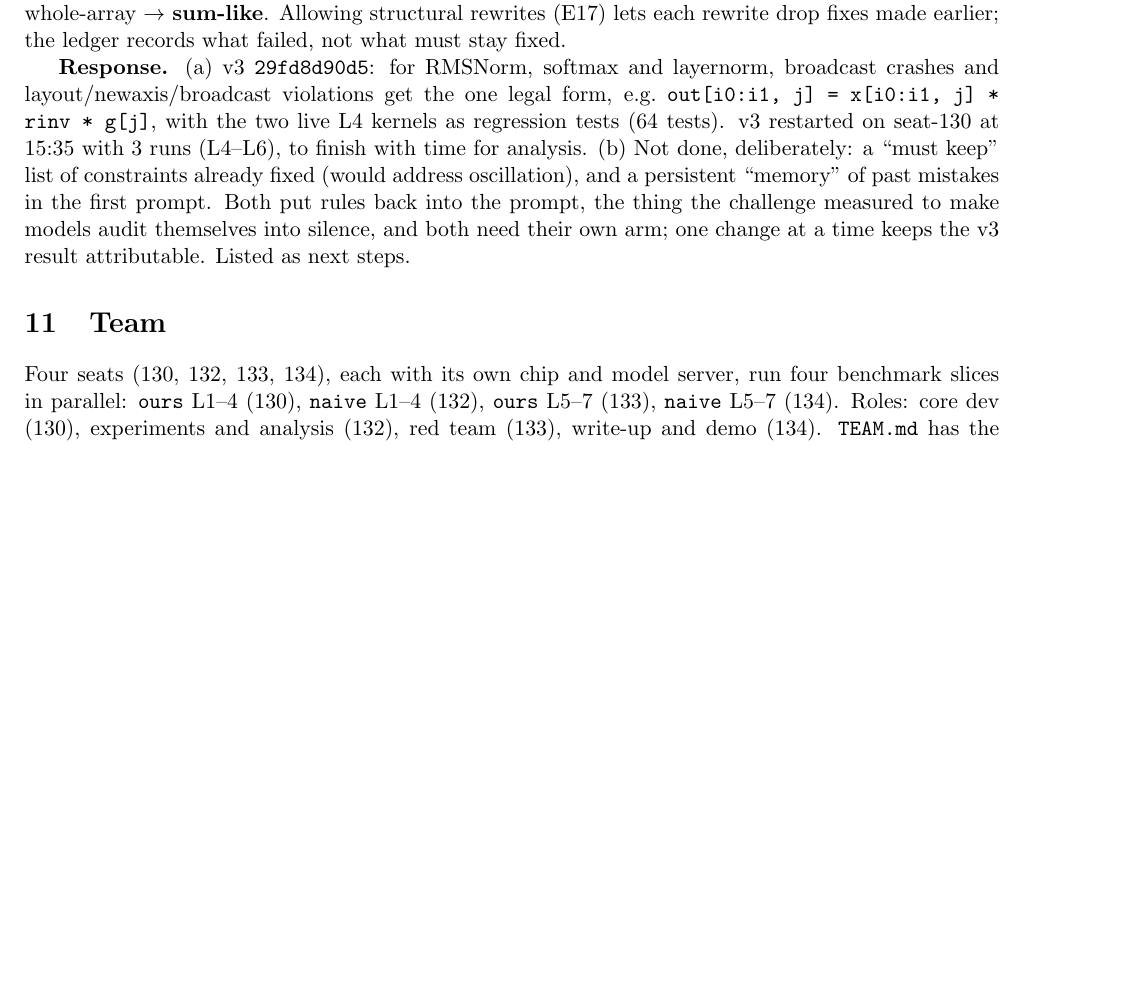
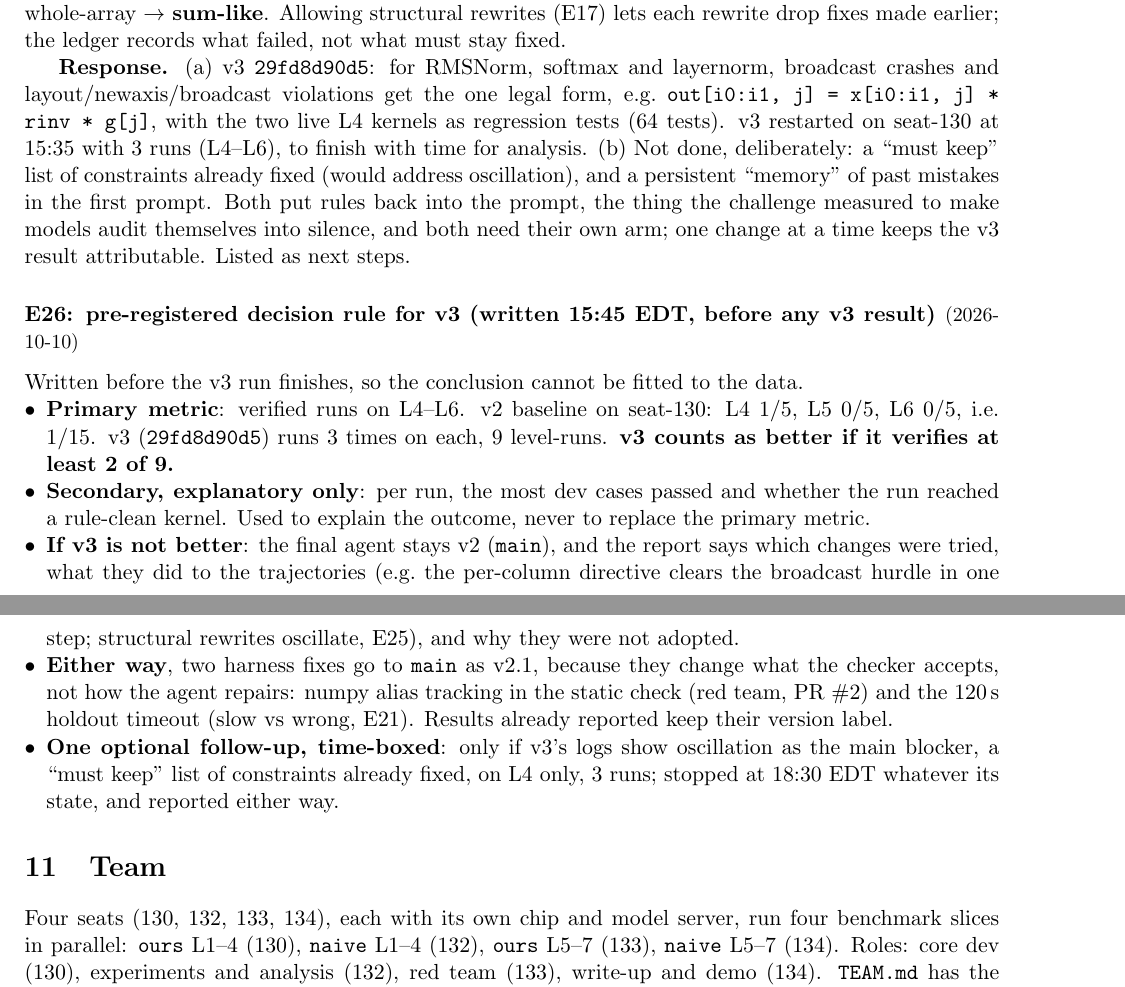
Before and after one commit to LiYou22/kernel-agent, a LaTeX document (notes/notes.tex): part of page 16 of 21 before the commit and two parts of pages 16 and 17 of 21 after it, the two joined at a grey line, cut so that both start at the same text, the shorter picture padded with empty space. Compiled offline with pdfLaTeX.

Commit message:
notes E26: pre-registered decision rule for v3 (written before any v3 result)
Co-Authored-By: Claude Opus 5.5 <noreply@anthropic.com>

```diff
--- a/notes/notes.tex
+++ b/notes/notes.tex
@@ -798,6 +798,26 @@ oscillation), and a persistent ``memory'' of past mistakes in the first prompt.
 into the prompt, the thing the challenge measured to make models audit themselves into silence, and
 both need their own arm; one change at a time keeps the v3 result attributable. Listed as next steps.
 
+\entry{E26: pre-registered decision rule for v3 (written 15:45 EDT, before any v3 result)}{2026-10-10}
+Written before the v3 run finishes, so the conclusion cannot be fitted to the data.
+\begin{itemize}
+  \item \textbf{Primary metric}: verified runs on L4--L6. v2 baseline on seat-130: L4 1/5, L5 0/5,
+        L6 0/5, i.e.\ 1/15. v3 (\code{29fd8d90d5}) runs 3 times on each, 9 level-runs. \textbf{v3 counts as
+        better if it verifies at least 2 of 9.}
+  \item \textbf{Secondary, explanatory only}: per run, the most dev cases passed and whether the run
+        reached a rule-clean kernel. Used to explain the outcome, never to replace the primary metric.
+  \item \textbf{If v3 is not better}: the final agent stays v2 (\code{main}), and the report says which
+        changes were tried, what they did to the trajectories (e.g.\ the per-column directive clears the
+        broadcast hurdle in one step; structural rewrites oscillate, E25), and why they were not adopted.
+  \item \textbf{Either way}, two harness fixes go to \code{main} as v2.1, because they change what the
+        checker accepts, not how the agent repairs: numpy alias tracking in the static check (red team,
+        PR \#2) and the 120\,s holdout timeout (slow vs wrong, E21). Results already reported keep their
+        version label.
+  \item \textbf{One optional follow-up, time-boxed}: only if v3's logs show oscillation as the main
+        blocker, a ``must keep'' list of constraints already fixed, on L4 only, 3 runs; stopped at 18:30
+        EDT whatever its state, and reported either way.
+\end{itemize}
+
 %==============================================================================
 \section{Team}
 Four seats (130, 132, 133, 134), each with its own chip and model server, run four benchmark slices
```
